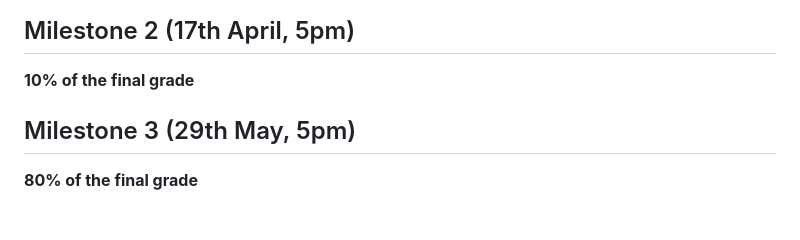
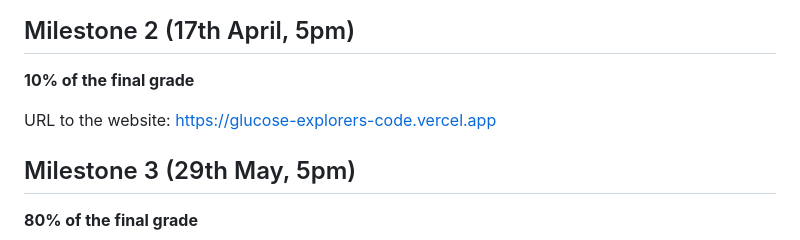
Before and after one commit to com-480-data-visualization/Glucose_Explorers, a Markdown page: README.md, the part around the change. GitHub-like rendering; blank space fills up the shorter version.

Commit message:
Update README.md with link to the website hosted on vercel

```diff
--- a/README.md
+++ b/README.md
@@ -81,6 +81,7 @@ We make these connections easy to understand and visually intuitive, so users ca
 
 **10% of the final grade**
 
+URL to the website: https://glucose-explorers-code.vercel.app
 
 ## Milestone 3 (29th May, 5pm)
 
```
